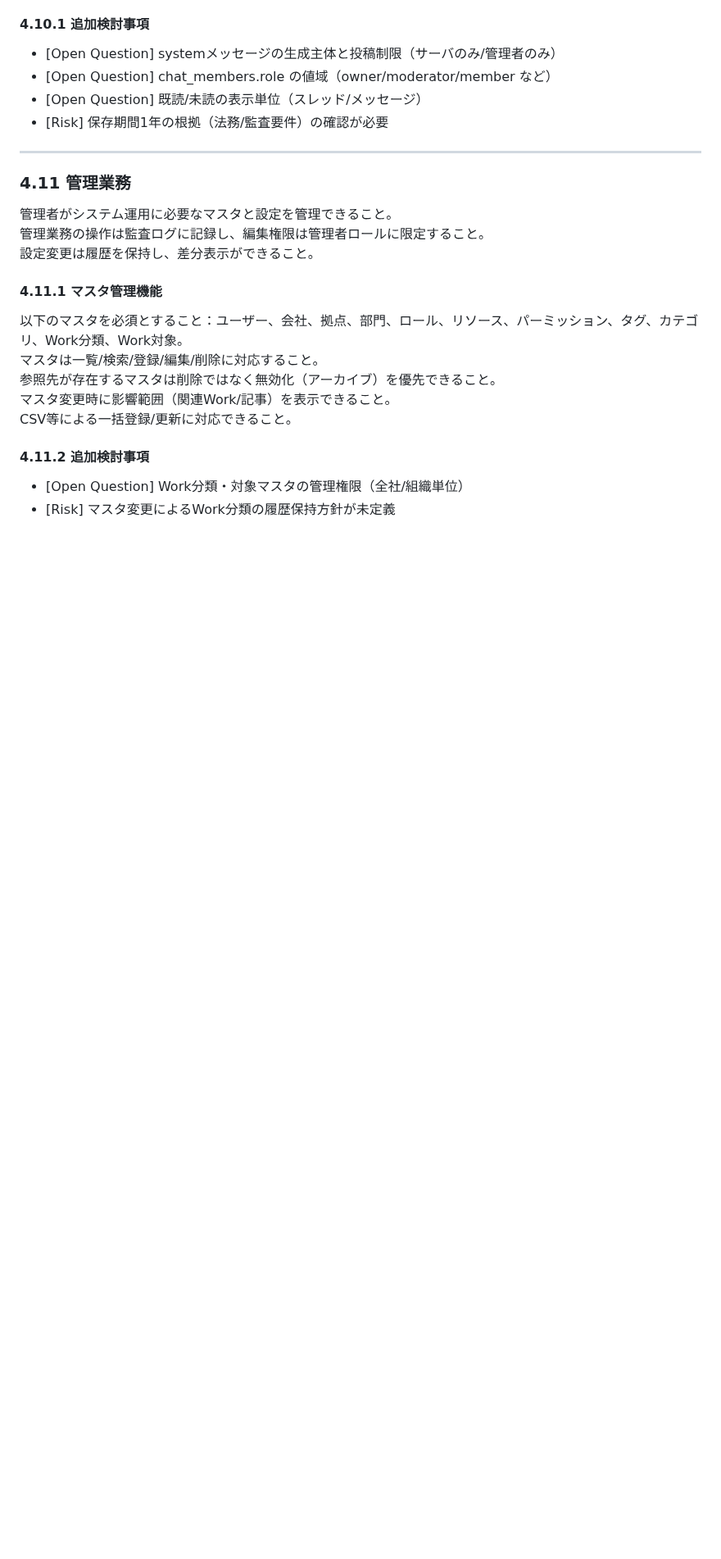
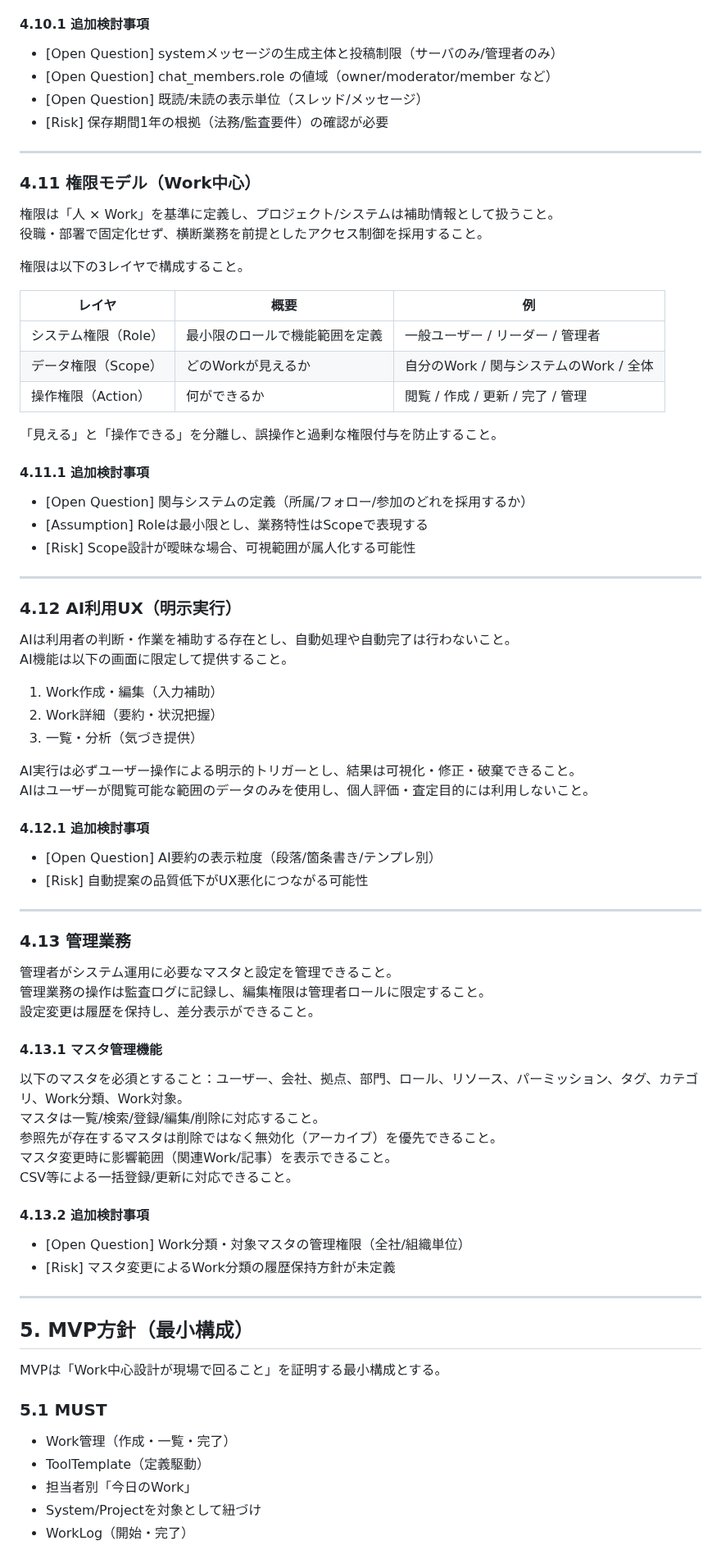
Before and after one commit to kuturogi99with99jazz/sister2-docs, a Markdown page: requirements.md, the part around one of its changes. Shown at 82% size. Drawn GitHub-style; blank space fills up the shorter version.

Commit message:
docs: WorkLog・ToolTemplate・Work中心権限モデルを含め要件定義を拡張整理

```diff
--- a/requirements.md
+++ b/requirements.md
@@ -208,13 +223,55 @@ UX要件として既読/未読、検索、メンション、簡易リアクシ
 
 ---
 
-### 4.11 管理業務
+### 4.11 権限モデル（Work中心）
+
+権限は「人 × Work」を基準に定義し、プロジェクト/システムは補助情報として扱うこと。
+役職・部署で固定化せず、横断業務を前提としたアクセス制御を採用すること。
+
+権限は以下の3レイヤで構成すること。
+
+| レイヤ | 概要 | 例 |
+|------|------|------|
+| システム権限（Role） | 最小限のロールで機能範囲を定義 | 一般ユーザー / リーダー / 管理者 |
+| データ権限（Scope） | どのWorkが見えるか | 自分のWork / 関与システムのWork / 全体 |
+| 操作権限（Action） | 何ができるか | 閲覧 / 作成 / 更新 / 完了 / 管理 |
+
+「見える」と「操作できる」を分離し、誤操作と過剰な権限付与を防止すること。
+
+#### 4.11.1 追加検討事項
+
+- [Open Question] 関与システムの定義（所属/フォロー/参加のどれを採用するか）
+- [Assumption] Roleは最小限とし、業務特性はScopeで表現する
+- [Risk] Scope設計が曖昧な場合、可視範囲が属人化する可能性
+
+---
+
+### 4.12 AI利用UX（明示実行）
+
+AIは利用者の判断・作業を補助する存在とし、自動処理や自動完了は行わないこと。
+AI機能は以下の画面に限定して提供すること。
+
+1) Work作成・編集（入力補助）
+2) Work詳細（要約・状況把握）
+3) 一覧・分析（気づき提供）
+
+AI実行は必ずユーザー操作による明示的トリガーとし、結果は可視化・修正・破棄できること。
+AIはユーザーが閲覧可能な範囲のデータのみを使用し、個人評価・査定目的には利用しないこと。
+
+#### 4.12.1 追加検討事項
+
+- [Open Question] AI要約の表示粒度（段落/箇条書き/テンプレ別）
+- [Risk] 自動提案の品質低下がUX悪化につながる可能性
+
+---
+
+### 4.13 管理業務
 
 管理者がシステム運用に必要なマスタと設定を管理できること。
 管理業務の操作は監査ログに記録し、編集権限は管理者ロールに限定すること。
 設定変更は履歴を保持し、差分表示ができること。
 
-#### 4.11.1 マスタ管理機能
+#### 4.13.1 マスタ管理機能
 
 以下のマスタを必須とすること：ユーザー、会社、拠点、部門、ロール、リソース、パーミッション、タグ、カテゴリ、Work分類、Work対象。
 マスタは一覧/検索/登録/編集/削除に対応すること。
@@ -222,7 +279,21 @@ UX要件として既読/未読、検索、メンション、簡易リアクシ
 マスタ変更時に影響範囲（関連Work/記事）を表示できること。
 CSV等による一括登録/更新に対応できること。
 
-#### 4.11.2 追加検討事項
+#### 4.13.2 追加検討事項
 
 - [Open Question] Work分類・対象マスタの管理権限（全社/組織単位）
 - [Risk] マスタ変更によるWork分類の履歴保持方針が未定義
+
+---
+
+## 5. MVP方針（最小構成）
+
+MVPは「Work中心設計が現場で回ること」を証明する最小構成とする。
+
+### 5.1 MUST
+- Work管理（作成・一覧・完了）
+- ToolTemplate（定義駆動）
+- 担当者別「今日のWork」
+- System/Projectを対象として紐づけ
+- WorkLog（開始・完了）
+
```
Also changed, not shown: other parts of requirements.md (+53 -1 lines).
